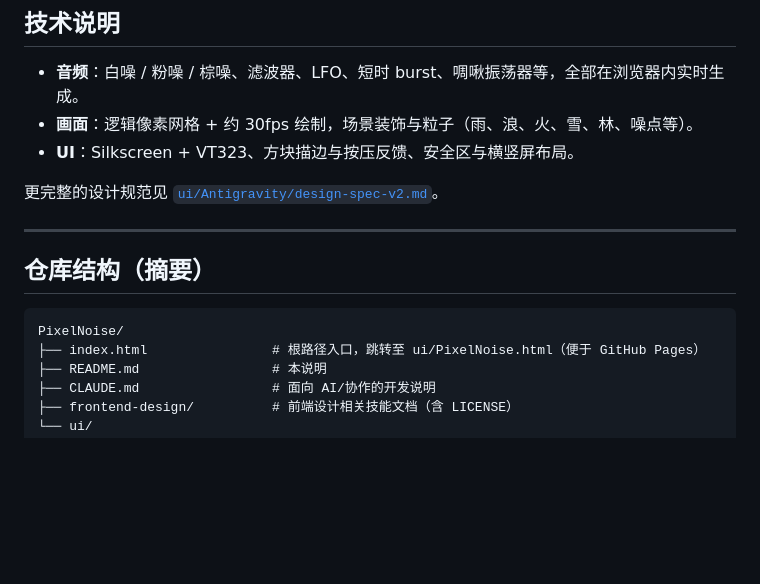
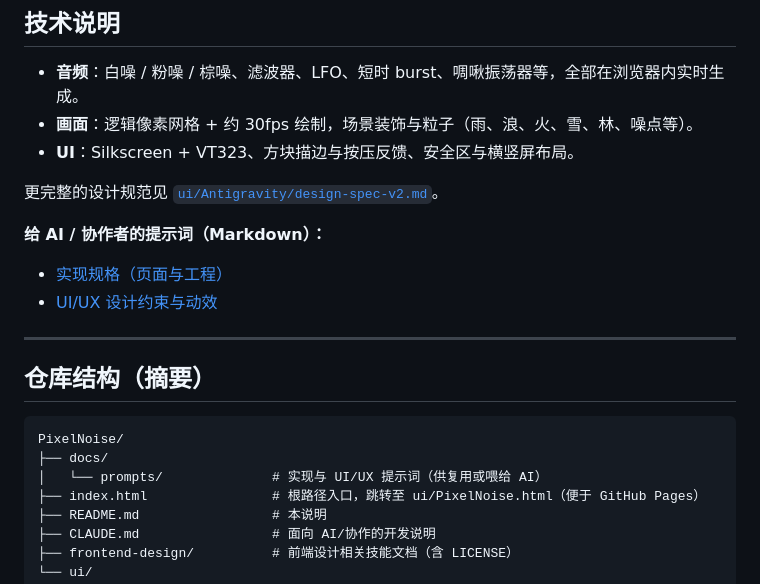
Before and after one commit to CoderX42/pixel-noise, a Markdown page: README.md, the part around the change. Drawn GitHub-style; blank space fills up the shorter version.

Commit message:
docs: add implementation and UI/UX prompt markdown files
Made-with: Cursor

````diff
--- a/README.md
+++ b/README.md
@@ -40,12 +40,19 @@
 
 更完整的设计规范见 [`ui/Antigravity/design-spec-v2.md`](ui/Antigravity/design-spec-v2.md)。
 
+**给 AI / 协作者的提示词（Markdown）：**
+
+- [实现规格（页面与工程）](docs/prompts/implementation.md)
+- [UI/UX 设计约束与动效](docs/prompts/ui-ux-design.md)
+
 ---
 
 ## 仓库结构（摘要）
 
 ```
 PixelNoise/
+├── docs/
+│   └── prompts/              # 实现与 UI/UX 提示词（供复用或喂给 AI）
 ├── index.html                # 根路径入口，跳转至 ui/PixelNoise.html（便于 GitHub Pages）
 ├── README.md                 # 本说明
 ├── CLAUDE.md                 # 面向 AI/协作的开发说明
````
Also changed, not shown: docs/prompts/implementation.md (added, +69 -0 lines), docs/prompts/ui-ux-design.md (added, +97 -0 lines).
